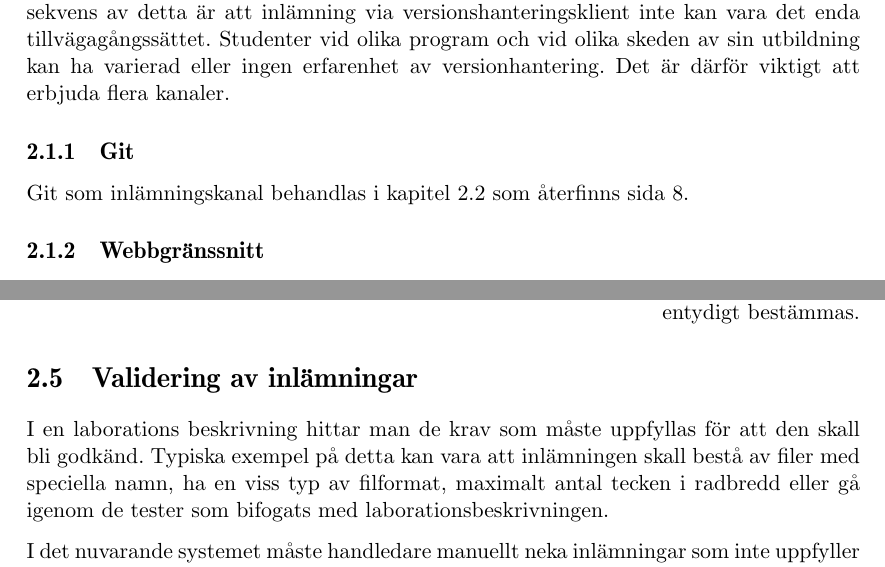
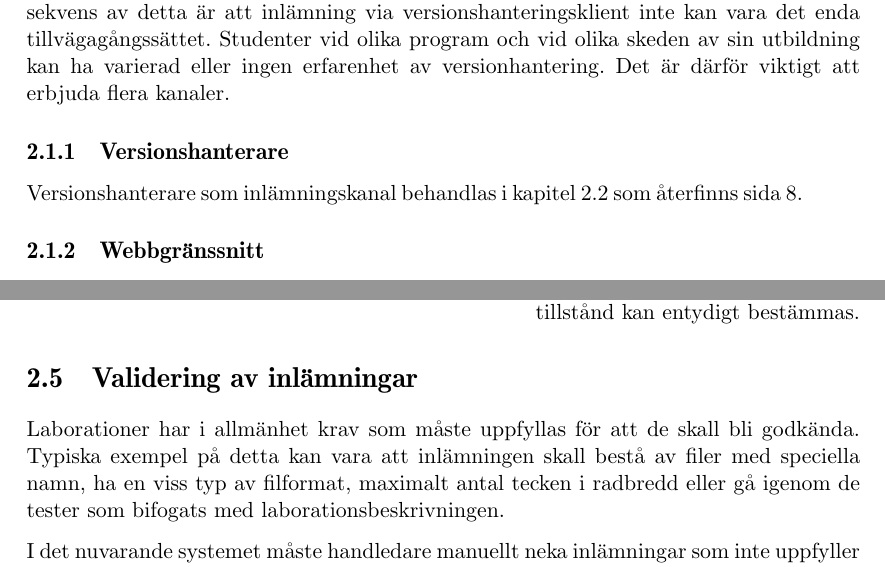
Before and after one commit to water/resources, a LaTeX thesis (report/main.tex, which reads report/include/domain/inlamningskanaler.tex, report/include/domain/tillstandshantering.tex, report/include/domain/validering.tex): two parts of pages 14 and 19 of 75, joined at a grey line, cut so that both start at the same text. Compiled offline with pdfLaTeX.

Commit message:
Correct some errors

```diff
--- a/report/include/domain/inlamningskanaler.tex
+++ b/report/include/domain/inlamningskanaler.tex
@@ -2,11 +2,11 @@
 
 Det nya systemet ska vara anpassat för användare med olika kunskapsnivåer. En konsekvens av detta är att inlämning via versionshanteringsklient inte kan vara det enda tillvägagångssättet. Studenter vid olika program och vid olika skeden av sin utbildning kan ha varierad eller ingen erfarenhet av versionhantering. Det är därför viktigt att erbjuda flera kanaler.
 
-\subsection{Git}
-Git som inlämningskanal behandlas i kapitel \ref{sec:fragor-git} som återfinns sida \pageref{sec:fragor-git}.
+\subsection{Versionshanterare}
+Versionshanterare som inlämningskanal behandlas i kapitel \ref{sec:fragor-git} som återfinns sida \pageref{sec:fragor-git}.
 
 \subsection{Webbgränssnitt}
-Uppladdning genom webbgränssnitt är den lösning som används i Fire. Metoden är robust och bekant för de flesta. Projektgruppen anser dock att lösningen lider av ett antal begränsningar. Det enda sättet att ladda upp flera filer på samma gång är med arkivfiler i tar.gz-format (Gedell, T. Upload File, 2006 ). Detta är också det enda tillgängliga sättet att ladda upp mappstrukturer. Det går heller inte att bläddra i innehållet i filer eller tar.gz-arkiv, vilket leder till att studenter ofta känner sig tvungna att ladda ner en hel inlämning igen för att känna sig säkra på att innehållet är korrekt.
+Uppladdning genom webbgränssnitt är den lösning som används i Fire. Metoden är robust och bekant för de flesta. Projektgruppen anser dock att lösningen lider av ett antal begränsningar. Det enda sättet att ladda upp flera filer på samma gång är med arkivfiler i tar.gz-format (Gedell, T. Upload File, 2006). Detta är också det enda tillgängliga sättet att ladda upp mappstrukturer. Det går heller inte att bläddra i innehållet i filer eller tar.gz-arkiv, vilket leder till att studenter ofta känner sig tvungna att ladda ner en hel inlämning igen för att känna sig säkra på att innehållet är korrekt.
 
 Water bör erbjuda ett mer flexibelt sätt att ladda upp filer. Uppladdning av flera filer på samma gång bör vara möjligt. Det bör också gå att skapa mappar och ladda upp filer till olika ställen i en mappstruktur. För att detta ska vara möjligt bör Water möjliggöra navigering i filstrukturer.
 
--- a/report/include/domain/tillstandshantering.tex
+++ b/report/include/domain/tillstandshantering.tex
@@ -24,5 +24,5 @@ Om systemet inte tillåter föräldralösa inlämningar går det att entydigt be
 
   \textbf{Beslut}
 
-  Tillstånd hanteras i entiteten LabHasGroup, som beskrivs i modellavsnittet \ref{sec:modell-labhasgroup} som representerar grupper i relation till inlämningsuppgifter. Enligt tidigare beslut tillåts inte föräldralösa inlämningar, vilket gör att enskilda inlämningars tillstånd kan entydigt bestämmas.
+  Tillstånd hanteras i entiteten LabHasGroup, som beskrivs i modellavsnittet \ref{sec:modell-labhasgroup}. Entiteten representerar grupper i relation till inlämningsuppgifter. Enligt tidigare beslut tillåts inte föräldralösa inlämningar, vilket gör att enskilda inlämningars tillstånd kan entydigt bestämmas.
 \end{flushright}
--- a/report/include/domain/validering.tex
+++ b/report/include/domain/validering.tex
@@ -1,6 +1,6 @@
 \section{Validering av inlämningar}
 
-I en laborations beskrivning hittar man de krav som måste uppfyllas för att den skall bli godkänd. Typiska exempel på detta kan vara att inlämningen skall bestå av filer med speciella namn, ha en viss typ av filformat, maximalt antal tecken i radbredd eller gå igenom de tester som bifogats med laborationsbeskrivningen.
+Laborationer har i allmänhet krav som måste uppfyllas för att de skall bli godkända. Typiska exempel på detta kan vara att inlämningen skall bestå av filer med speciella namn, ha en viss typ av filformat, maximalt antal tecken i radbredd eller gå igenom de tester som bifogats med laborationsbeskrivningen.
 
 I det nuvarande systemet måste handledare manuellt neka inlämningar som inte uppfyller dessa krav. Handledarna får spendera tid på att avvisa laborationer som inte är giltiga då studenterna har slarvat med innehållet, men kanske har en korrekt lösning. Studenterna i sin tur förlorar ett av sina inlämningsförsök och blir först medvetna om detta efter att handledaren fått tid att titta på den.
 
```
Also changed, not shown: report/include/domain/inlamning-livscykel.tex (+1 -1 lines), report/include/domain/tillstandshantering.tex (2 more changed lines).
